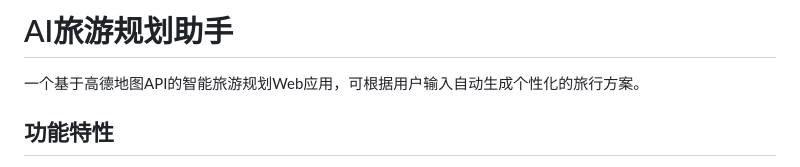
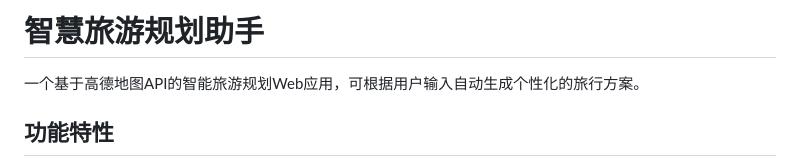
Before and after one commit to Jacksx20/STourismAssistant, a Markdown page: README.md, the part around the change. Drawn GitHub-style.

```diff
--- a/README.md
+++ b/README.md
@@ -1,4 +1,4 @@
-# AI旅游规划助手
+# 智慧旅游规划助手
 
 一个基于高德地图API的智能旅游规划Web应用，可根据用户输入自动生成个性化的旅行方案。
 
```
